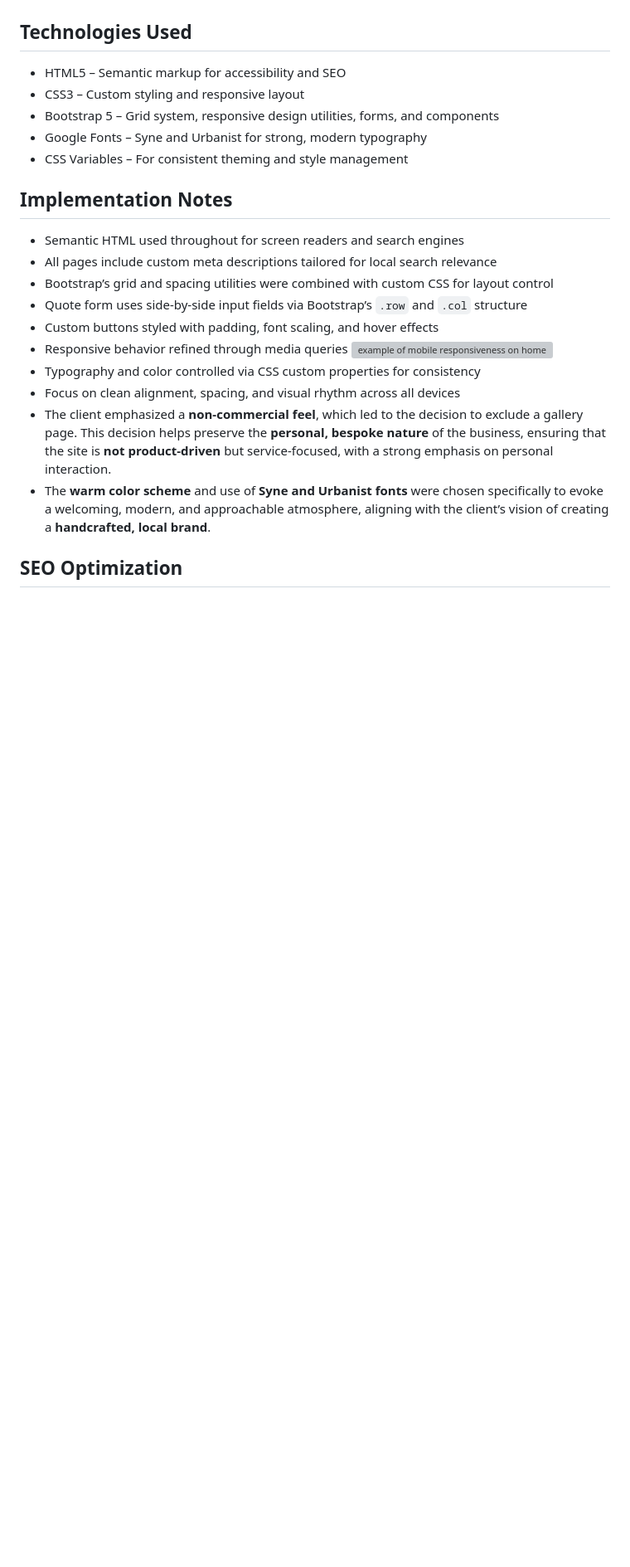
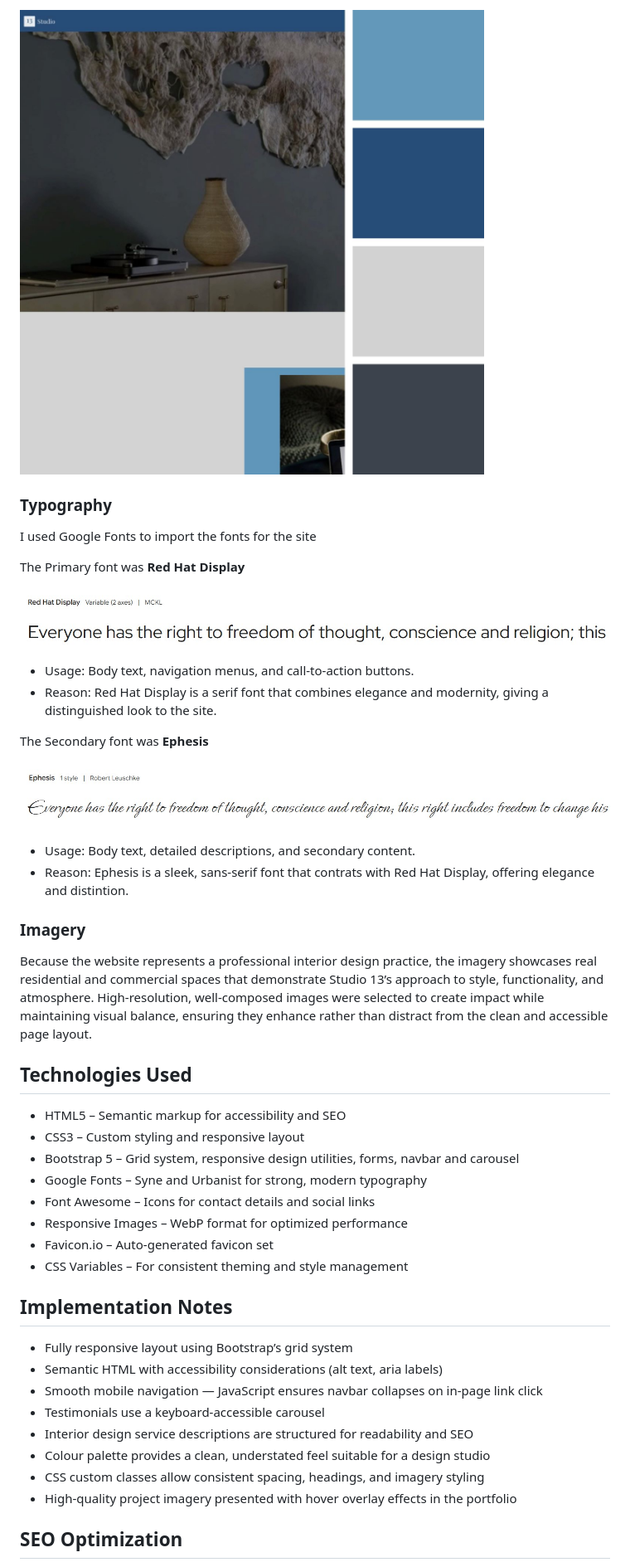
Before and after one commit to gcarravi/interior-design, a Markdown page: README.md, the part around one of its changes. Shown at 83% size. Drawn GitHub-style; pictures changed too: assets/images/collage-small.jpg (added), assets/images/ephesis.jpg (added), assets/images/red-hat-display.jpg (added); blank space fills up the shorter version; grey boxes are pictures that could not be loaded.

Commit message:
Readme file start

```diff
--- a/README.md
+++ b/README.md
@@ -31,25 +59,51 @@ This direction informed the visual language of the site: clean, uncluttered, and
+![Studio 13 Color Pallete](assets/images/collage-small.jpg)
+
+
+### Typography
+
+I used Google Fonts to import the fonts for the site
+
+The Primary font was **Red Hat Display**
+
+![Red Hat Display Font Preview](assets/images/red-hat-display.jpg)
+
+- Usage: Body text, navigation menus, and call-to-action buttons.
+- Reason: Red Hat Display is a serif font that combines elegance and modernity, giving a distinguished look to the site.
+
+The Secondary font was **Ephesis**
+
+![Ephesis Font Preview](assets/images/ephesis.jpg)
+
+- Usage: Body text, detailed descriptions, and secondary content.
+- Reason: Ephesis is a sleek, sans-serif font that contrats with Red Hat Display, offering elegance and distintion.
+
+### Imagery
+
+Because the website represents a professional interior design practice, the imagery showcases real residential and commercial spaces that demonstrate Studio 13’s approach to style, functionality, and atmosphere. High-resolution, well-composed images were selected to create impact while maintaining visual balance, ensuring they enhance rather than distract from the clean and accessible page layout.
+
 
 ## Technologies Used
 
 - HTML5 – Semantic markup for accessibility and SEO
 - CSS3 – Custom styling and responsive layout
-- Bootstrap 5 – Grid system, responsive design utilities, forms, and components
+- Bootstrap 5 – Grid system, responsive design utilities, forms, navbar and carousel
 - Google Fonts – Syne and Urbanist for strong, modern typography
+- Font Awesome – Icons for contact details and social links
+- Responsive Images – WebP format for optimized performance
+- Favicon.io – Auto-generated favicon set
 - CSS Variables – For consistent theming and style management
 
 ## Implementation Notes
 
-- Semantic HTML used throughout for screen readers and search engines
-- All pages include custom meta descriptions tailored for local search relevance
-- Bootstrap’s grid and spacing utilities were combined with custom CSS for layout control
-- Quote form uses side-by-side input fields via Bootstrap’s `.row` and `.col` structure
-- Custom buttons styled with padding, font scaling, and hover effects
-- Responsive behavior refined through media queries
-![example of mobile responsiveness on homepage](assets/readme-imgs/drop-in-mobile.png)
-- Typography and color controlled via CSS custom properties for consistency
-- Focus on clean alignment, spacing, and visual rhythm across all devices
-- The client emphasized a **non-commercial feel**, which led to the decision to exclude a gallery page. This decision helps preserve the **personal, bespoke nature** of the business, ensuring that the site is **not product-driven** but service-focused, with a strong emphasis on personal interaction.
-- The **warm color scheme** and use of **Syne and Urbanist fonts** were chosen specifically to evoke a welcoming, modern, and approachable atmosphere, aligning with the client’s vision of creating a **handcrafted, local brand**.
+- Fully responsive layout using Bootstrap’s grid system
+- Semantic HTML with accessibility considerations (alt text, aria labels)
+- Smooth mobile navigation — JavaScript ensures navbar collapses on in-page link click
+- Testimonials use a keyboard-accessible carousel
+- Interior design service descriptions are structured for readability and SEO
+- Colour palette provides a clean, understated feel suitable for a design studio
+- CSS custom classes allow consistent spacing, headings, and imagery styling
+- High-quality project imagery presented with hover overlay effects in the portfolio
+
 
 ## SEO Optimization
 
```
Also changed, not shown: other parts of README.md (+58 -21 lines), assets/images/collage - Copy.jpg (added), assets/images/collage.jpg (added), assets/images/home-page.jpg (added), 1 other file.
